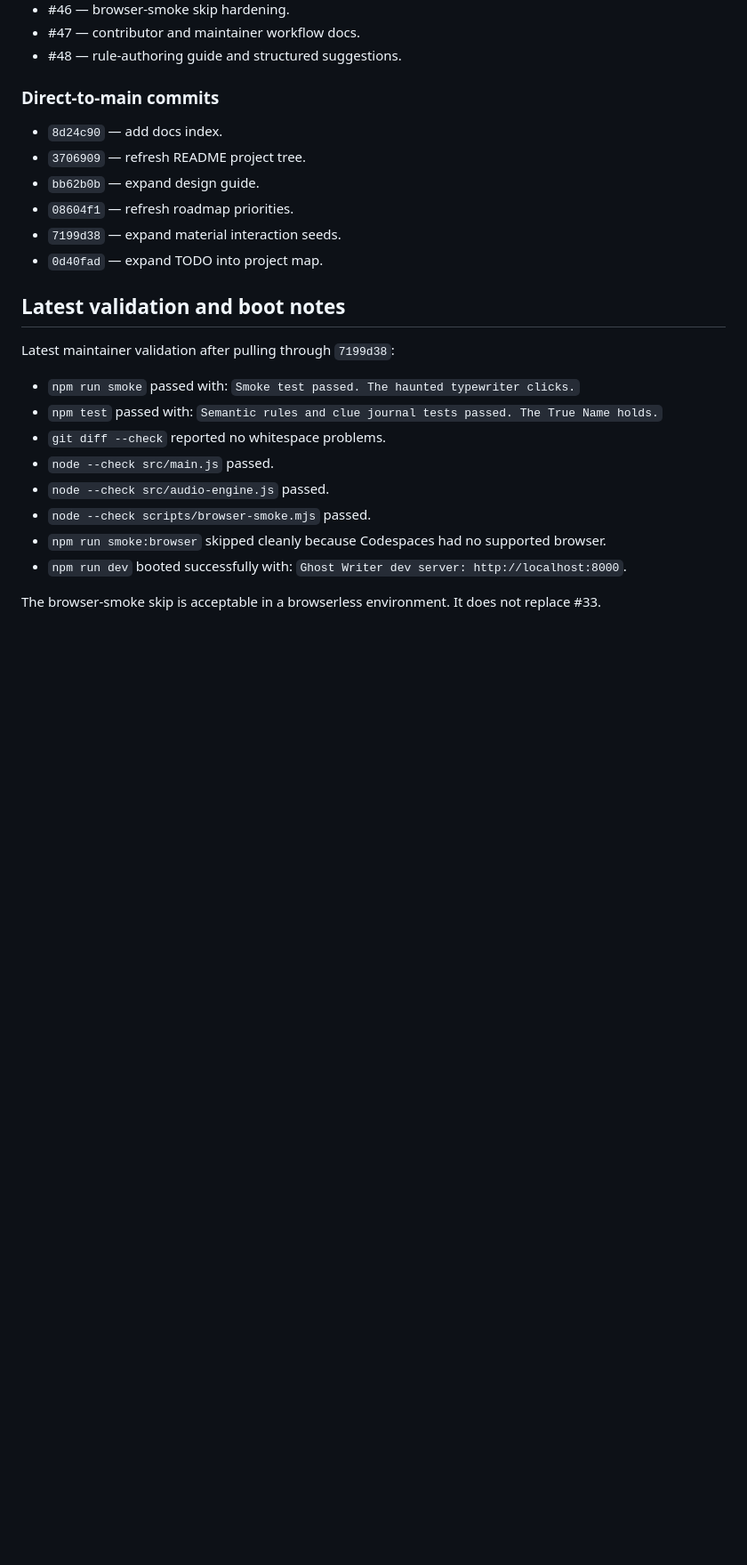
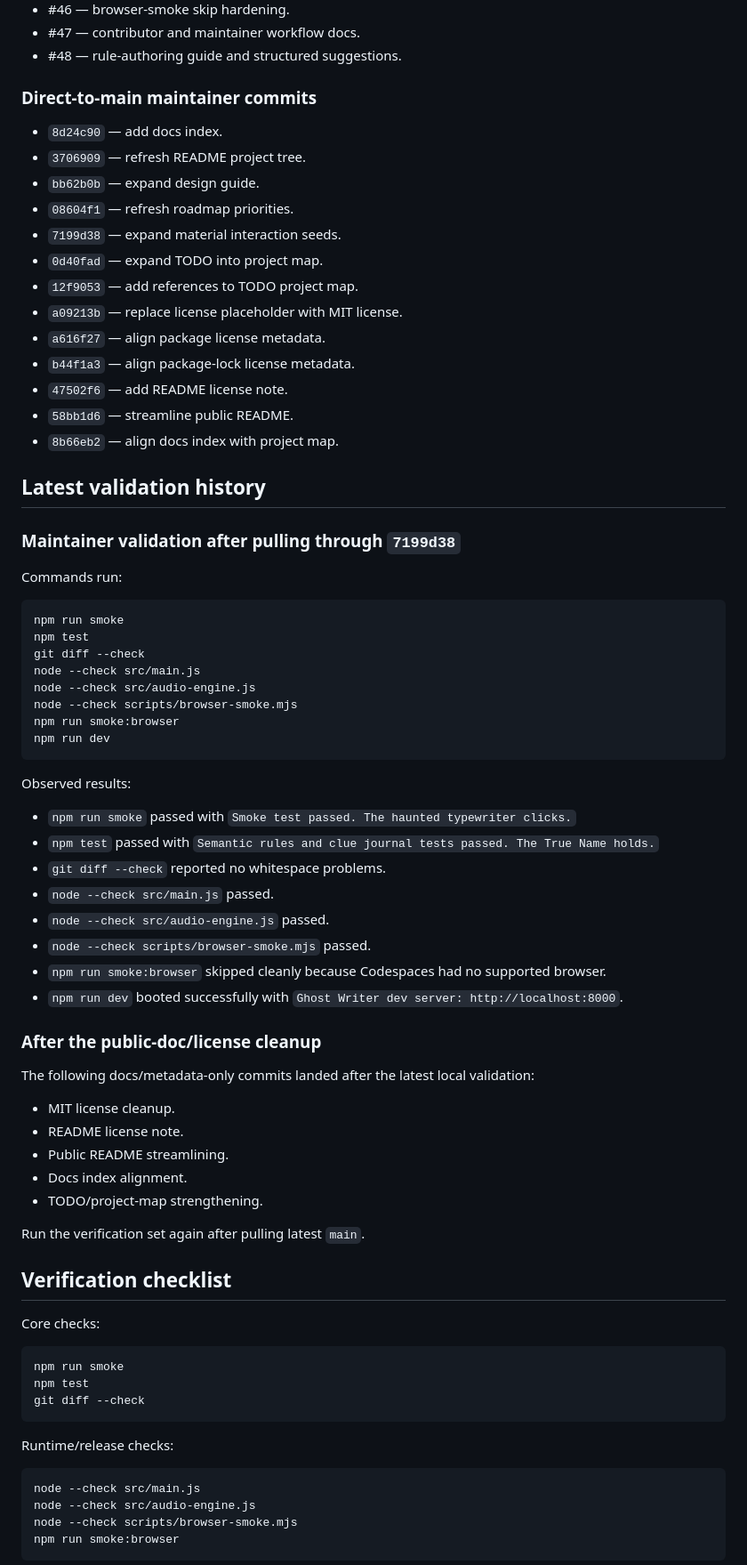
Before and after one commit to billybox1926-jpg/Ghost-Writer, a Markdown page: docs/TODO.md, the part around one of its changes. Shown at 89% size. Rendered like a GitHub page; blank space fills up the shorter version.

````diff
--- a/docs/TODO.md
+++ b/docs/TODO.md
@@ -55,7 +154,7 @@ Preserve this route unless a focused issue explicitly redesigns the first case.
 - #47 — contributor and maintainer workflow docs.
 - #48 — rule-authoring guide and structured suggestions.
 
-### Direct-to-main commits
+### Direct-to-main maintainer commits
 
 - `8d24c90` — add docs index.
 - `3706909` — refresh README project tree.
@@ -63,18 +162,70 @@ Preserve this route unless a focused issue explicitly redesigns the first case.
 - `08604f1` — refresh roadmap priorities.
 - `7199d38` — expand material interaction seeds.
 - `0d40fad` — expand TODO into project map.
+- `12f9053` — add references to TODO project map.
+- `a09213b` — replace license placeholder with MIT license.
+- `a616f27` — align package license metadata.
+- `b44f1a3` — align package-lock license metadata.
+- `47502f6` — add README license note.
+- `58bb1d6` — streamline public README.
+- `8b66eb2` — align docs index with project map.
 
-## Latest validation and boot notes
+## Latest validation history
 
-Latest maintainer validation after pulling through `7199d38`:
+### Maintainer validation after pulling through `7199d38`
 
-- `npm run smoke` passed with: `Smoke test passed. The haunted typewriter clicks.`
-- `npm test` passed with: `Semantic rules and clue journal tests passed. The True Name holds.`
+Commands run:
+
+```bash
+npm run smoke
+npm test
+git diff --check
+node --check src/main.js
+node --check src/audio-engine.js
+node --check scripts/browser-smoke.mjs
+npm run smoke:browser
+npm run dev
+```
+
+Observed results:
+
+- `npm run smoke` passed with `Smoke test passed. The haunted typewriter clicks.`
+- `npm test` passed with `Semantic rules and clue journal tests passed. The True Name holds.`
 - `git diff --check` reported no whitespace problems.
 - `node --check src/main.js` passed.
 - `node --check src/audio-engine.js` passed.
 - `node --check scripts/browser-smoke.mjs` passed.
 - `npm run smoke:browser` skipped cleanly because Codespaces had no supported browser.
-- `npm run dev` booted successfully with: `Ghost Writer dev server: http://localhost:8000`.
+- `npm run dev` booted successfully with `Ghost Writer dev server: http://localhost:8000`.
 
-The browser-smoke skip is acceptable in a browserless environment. It does not replace #33.
+### After the public-doc/license cleanup
+
+The following docs/metadata-only commits landed after the latest local validation:
+
+- MIT license cleanup.
+- README license note.
+- Public README streamlining.
+- Docs index alignment.
+- TODO/project-map strengthening.
+
+Run the verification set again after pulling latest `main`.
+
+## Verification checklist
+
+Core checks:
+
+```bash
+npm run smoke
+npm test
+git diff --check
+```
+
+Runtime/release checks:
+
+```bash
+node --check src/main.js
+node --check src/audio-engine.js
+node --check scripts/browser-smoke.mjs
+npm run smoke:browser
+```
+
````
Also changed, not shown: other parts of docs/TODO.md (+168 -32 lines).
